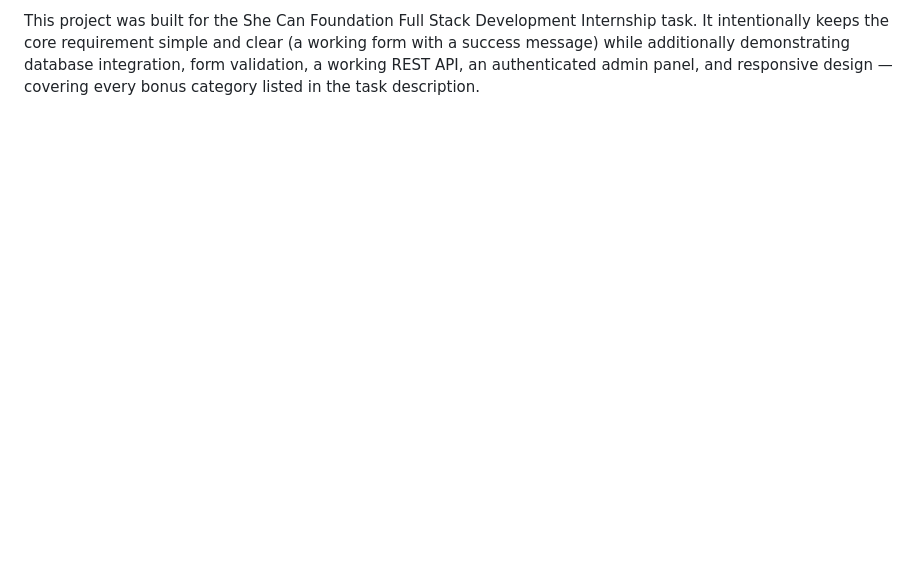
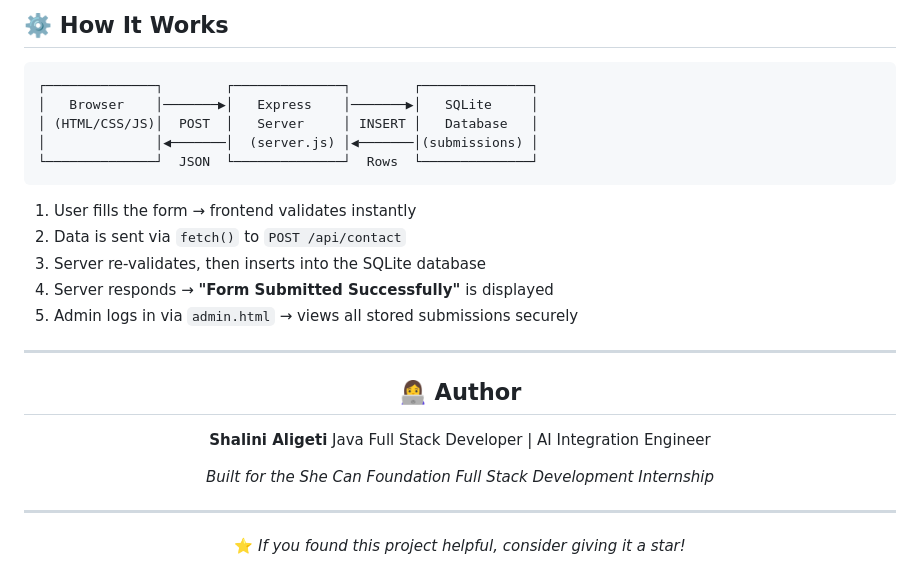
Before and after one commit to shalini67258/she-can-foundation-form, a Markdown page: README.md, the part around one of its changes. Drawn GitHub-style; blank space fills up the shorter version.

````diff
--- a/README.md
+++ b/README.md
@@ -120,7 +183,32 @@ POST /api/contact
 
-This project was built for the She Can Foundation Full Stack Development
-Internship task. It intentionally keeps the core requirement simple and
-clear (a working form with a success message) while additionally
-demonstrating database integration, form validation, a working REST API,
-an authenticated admin panel, and responsive design — covering every bonus
-category listed in the task description.
+## ⚙️ How It Works
+
+```
+┌──────────────┐        ┌──────────────┐        ┌──────────────┐
+│   Browser    │───────▶│   Express    │───────▶│   SQLite     │
+│ (HTML/CSS/JS)│  POST  │   Server     │ INSERT │   Database   │
+│              │◀───────│  (server.js) │◀───────│(submissions) │
+└──────────────┘  JSON  └──────────────┘  Rows  └──────────────┘
+```
+
+1. User fills the form → frontend validates instantly
+2. Data is sent via `fetch()` to `POST /api/contact`
+3. Server re-validates, then inserts into the SQLite database
+4. Server responds → **"Form Submitted Successfully"** is displayed
+5. Admin logs in via `admin.html` → views all stored submissions securely
+
+---
+
+<div align="center">
+
+## 👩‍💻 Author
+
+**Shalini Aligeti**
+Java Full Stack Developer | AI Integration Engineer
+
+*Built for the She Can Foundation Full Stack Development Internship*
+
+---
+
+⭐ *If you found this project helpful, consider giving it a star!*
+
````
Also changed, not shown: other parts of README.md (+151 -87 lines).
